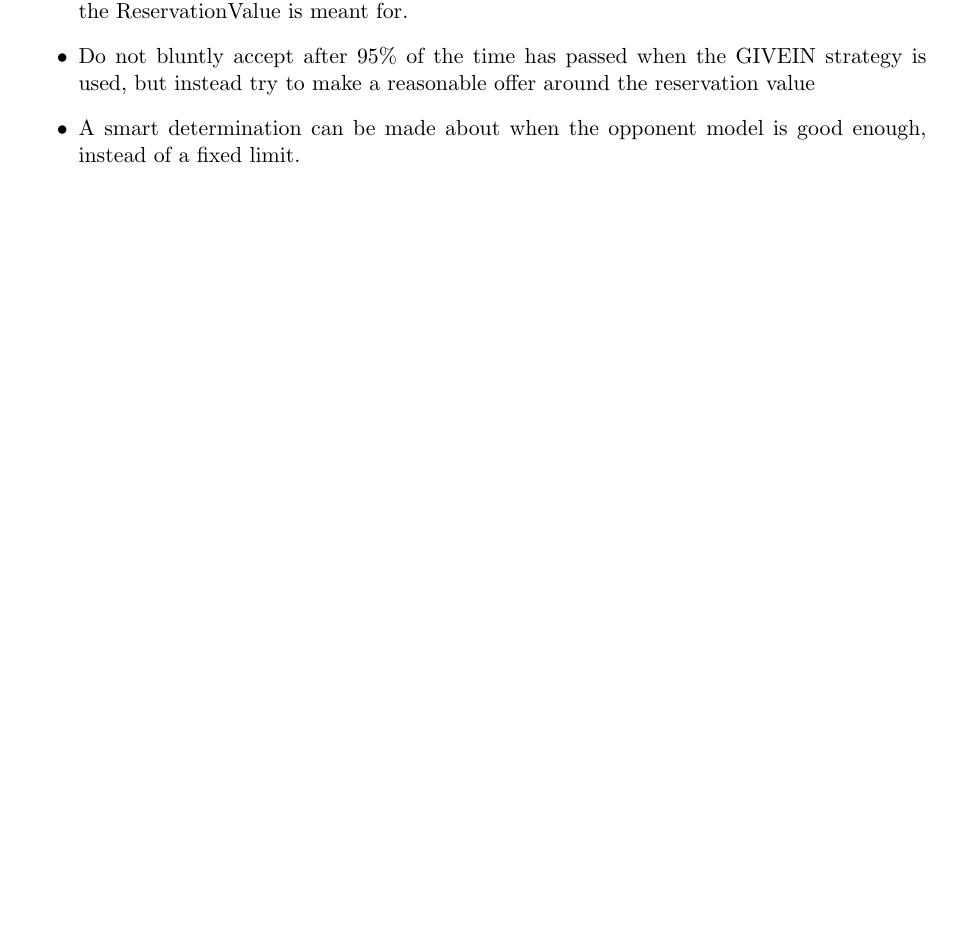
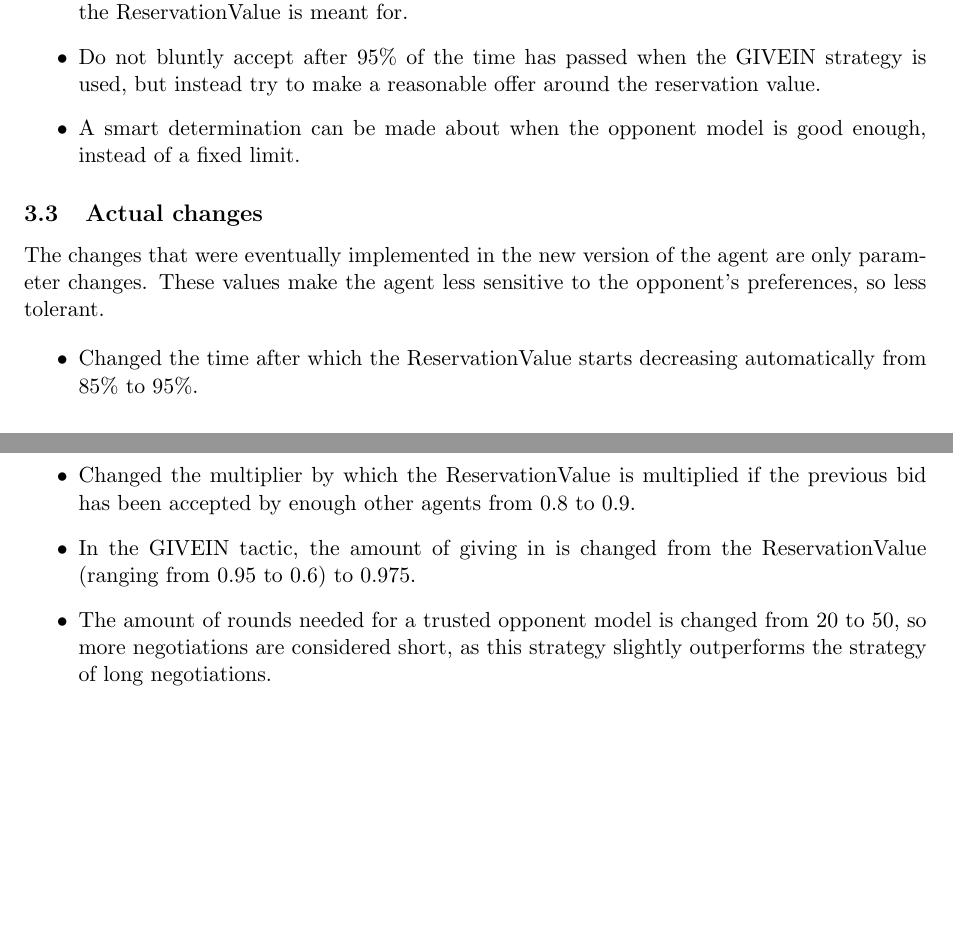
Before and after one commit to JWvanV/NegotiationAssignment, a LaTeX document (docs/Part2/reportdeel2.tex, which reads docs/Part2/adaptations.tex): part of page 6 of 10 before the commit and two parts of pages 6 and 7 of 11 after it, the two joined at a grey line, cut so that both start at the same text, the shorter picture padded with empty space. Compiled offline with pdfLaTeX.

Commit message:
Actual changes added

```diff
--- a/docs/Part2/adaptations.tex
+++ b/docs/Part2/adaptations.tex
@@ -19,6 +19,16 @@ Apart from the parameter changes, the bidding and accepting strategy of the agen
 
 \begin{itemize}
 \item Introduce an ``AcceptanceValue'' that represents a value above which the agent will always accept. Currently this is partly represented by the ReservationValue, but that is not what the ReservationValue is meant for.
-\item Do not bluntly accept after $95\%$ of the time has passed when the GIVEIN strategy is used, but instead try to make a reasonable offer around the reservation value
+\item Do not bluntly accept after $95\%$ of the time has passed when the GIVEIN strategy is used, but instead try to make a reasonable offer around the reservation value.
 \item A smart determination can be made about when the opponent model is good enough, instead of a fixed limit.
 \end{itemize}
+
+\subsection{Actual changes}
+The changes that were eventually implemented in the new version of the agent are only parameter changes. These values make the agent less sensitive to the opponent's preferences, so less tolerant.
+
+\begin{itemize}
+\item Changed the time after which the ReservationValue starts decreasing automatically from $85\%$ to $95\%$.
+\item Changed the multiplier by which the ReservationValue is multiplied if the previous bid has been accepted by enough other agents from $0.8$ to $0.9$.
+\item In the GIVEIN tactic, the amount of giving in is changed from the ReservationValue (ranging from $0.95$ to $0.6$) to $0.975$.
+\item The amount of rounds needed for a trusted opponent model is changed from 20 to 50, so more negotiations are considered short, as this strategy slightly outperforms the strategy of long negotiations.
+\end{itemize}
```
